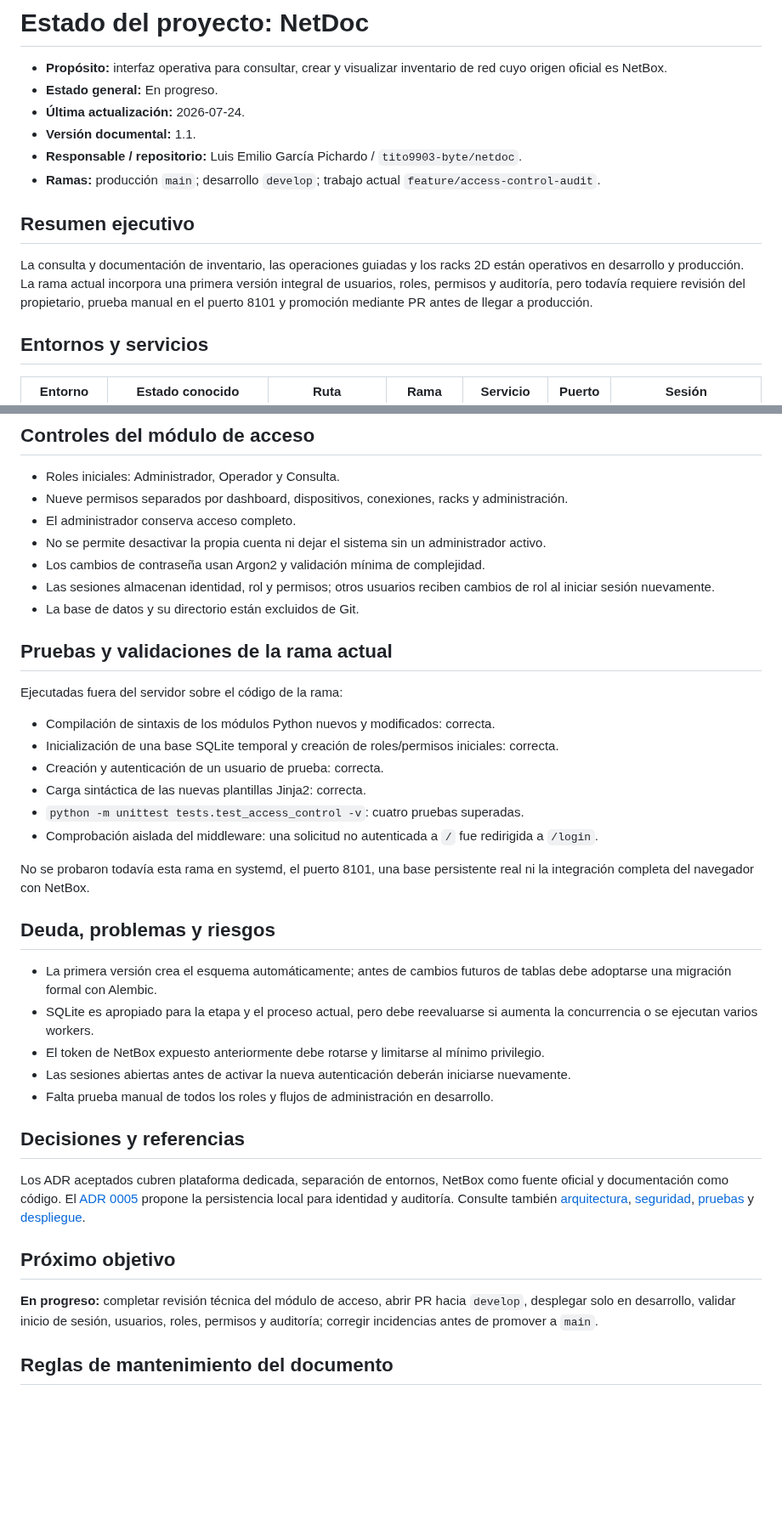
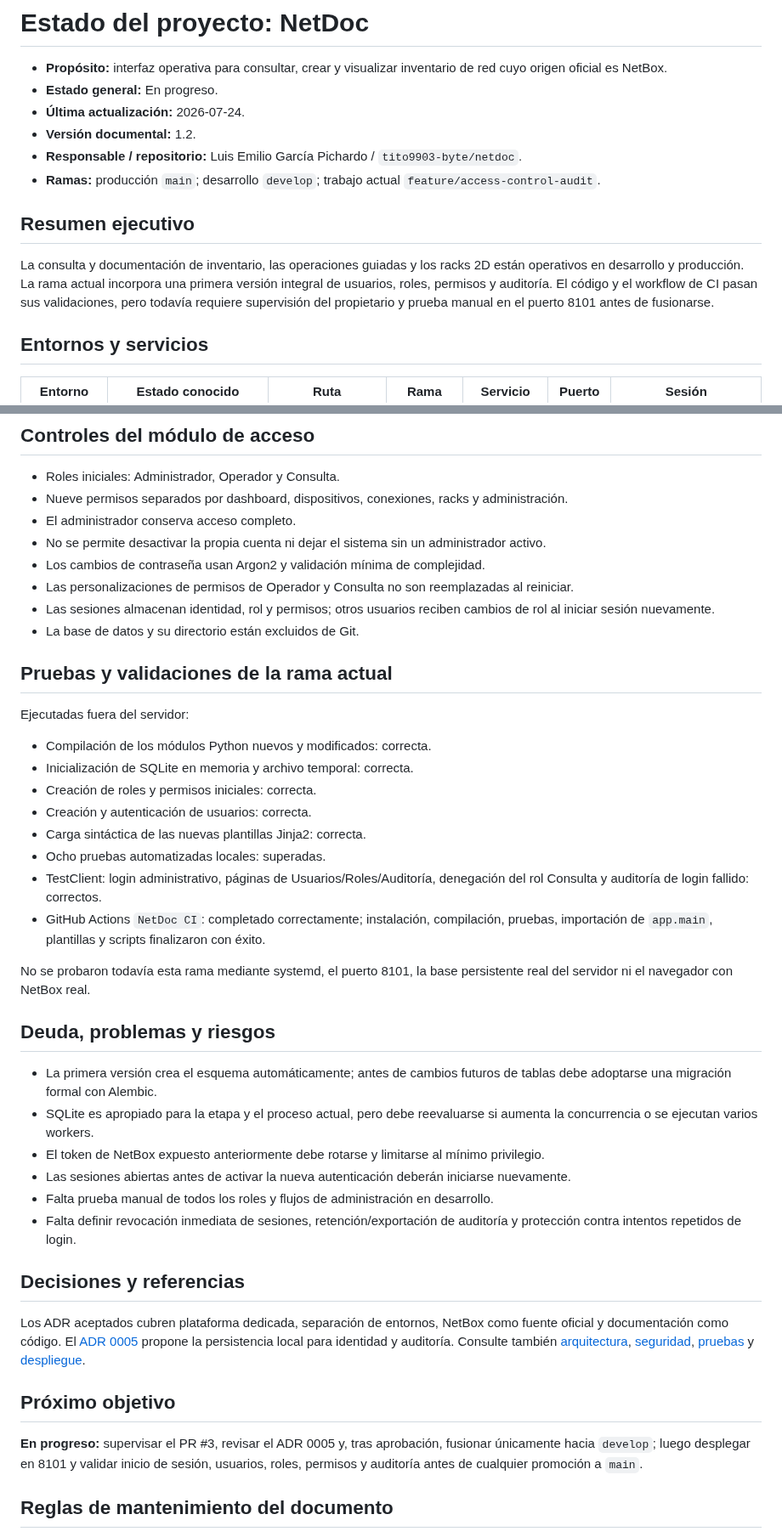
Before and after one commit to tito9903-byte/netdoc, a Markdown page: docs/PROJECT_STATUS.md, 2 parts joined by grey strips. Shown at 85% size. Rendered like a GitHub page; blank space fills up the shorter version.

Commit message:
docs: record successful CI and route tests

```diff
--- a/docs/PROJECT_STATUS.md
+++ b/docs/PROJECT_STATUS.md
@@ -3,13 +3,13 @@
 - **Propósito:** interfaz operativa para consultar, crear y visualizar inventario de red cuyo origen oficial es NetBox.
 - **Estado general:** En progreso.
 - **Última actualización:** 2026-07-24.
-- **Versión documental:** 1.1.
+- **Versión documental:** 1.2.
 - **Responsable / repositorio:** Luis Emilio García Pichardo / `tito9903-byte/netdoc`.
 - **Ramas:** producción `main`; desarrollo `develop`; trabajo actual `feature/access-control-audit`.
 
 ## Resumen ejecutivo
 
-La consulta y documentación de inventario, las operaciones guiadas y los racks 2D están operativos en desarrollo y producción. La rama actual incorpora una primera versión integral de usuarios, roles, permisos y auditoría, pero todavía requiere revisión del propietario, prueba manual en el puerto 8101 y promoción mediante PR antes de llegar a producción.
+La consulta y documentación de inventario, las operaciones guiadas y los racks 2D están operativos en desarrollo y producción. La rama actual incorpora una primera versión integral de usuarios, roles, permisos y auditoría. El código y el workflow de CI pasan sus validaciones, pero todavía requiere supervisión del propietario y prueba manual en el puerto 8101 antes de fusionarse.
 
 ## Entornos y servicios
 
@@ -49,21 +49,24 @@ FastAPI sirve HTML Jinja2 y estáticos; routers y servicios consumen REST de Net
 - El administrador conserva acceso completo.
 - No se permite desactivar la propia cuenta ni dejar el sistema sin un administrador activo.
 - Los cambios de contraseña usan Argon2 y validación mínima de complejidad.
+- Las personalizaciones de permisos de Operador y Consulta no son reemplazadas al reiniciar.
 - Las sesiones almacenan identidad, rol y permisos; otros usuarios reciben cambios de rol al iniciar sesión nuevamente.
 - La base de datos y su directorio están excluidos de Git.
 
 ## Pruebas y validaciones de la rama actual
 
-Ejecutadas fuera del servidor sobre el código de la rama:
+Ejecutadas fuera del servidor:
 
-- Compilación de sintaxis de los módulos Python nuevos y modificados: correcta.
-- Inicialización de una base SQLite temporal y creación de roles/permisos iniciales: correcta.
-- Creación y autenticación de un usuario de prueba: correcta.
+- Compilación de los módulos Python nuevos y modificados: correcta.
+- Inicialización de SQLite en memoria y archivo temporal: correcta.
+- Creación de roles y permisos iniciales: correcta.
+- Creación y autenticación de usuarios: correcta.
 - Carga sintáctica de las nuevas plantillas Jinja2: correcta.
-- `python -m unittest tests.test_access_control -v`: cuatro pruebas superadas.
-- Comprobación aislada del middleware: una solicitud no autenticada a `/` fue redirigida a `/login`.
+- Ocho pruebas automatizadas locales: superadas.
+- TestClient: login administrativo, páginas de Usuarios/Roles/Auditoría, denegación del rol Consulta y auditoría de login fallido: correctos.
+- GitHub Actions `NetDoc CI`: completado correctamente; instalación, compilación, pruebas, importación de `app.main`, plantillas y scripts finalizaron con éxito.
 
-No se probaron todavía esta rama en systemd, el puerto 8101, una base persistente real ni la integración completa del navegador con NetBox.
+No se probaron todavía esta rama mediante systemd, el puerto 8101, la base persistente real del servidor ni el navegador con NetBox real.
 
 ## Deuda, problemas y riesgos
 
@@ -72,6 +75,7 @@ No se probaron todavía esta rama en systemd, el puerto 8101, una base persisten
 - El token de NetBox expuesto anteriormente debe rotarse y limitarse al mínimo privilegio.
 - Las sesiones abiertas antes de activar la nueva autenticación deberán iniciarse nuevamente.
 - Falta prueba manual de todos los roles y flujos de administración en desarrollo.
+- Falta definir revocación inmediata de sesiones, retención/exportación de auditoría y protección contra intentos repetidos de login.
 
 ## Decisiones y referencias
 
@@ -79,7 +83,7 @@ Los ADR aceptados cubren plataforma dedicada, separación de entornos, NetBox co
 
 ## Próximo objetivo
 
-**En progreso:** completar revisión técnica del módulo de acceso, abrir PR hacia `develop`, desplegar solo en desarrollo, validar inicio de sesión, usuarios, roles, permisos y auditoría; corregir incidencias antes de promover a `main`.
+**En progreso:** supervisar el PR #3, revisar el ADR 0005 y, tras aprobación, fusionar únicamente hacia `develop`; luego desplegar en 8101 y validar inicio de sesión, usuarios, roles, permisos y auditoría antes de cualquier promoción a `main`.
 
 ## Reglas de mantenimiento del documento
 
```
